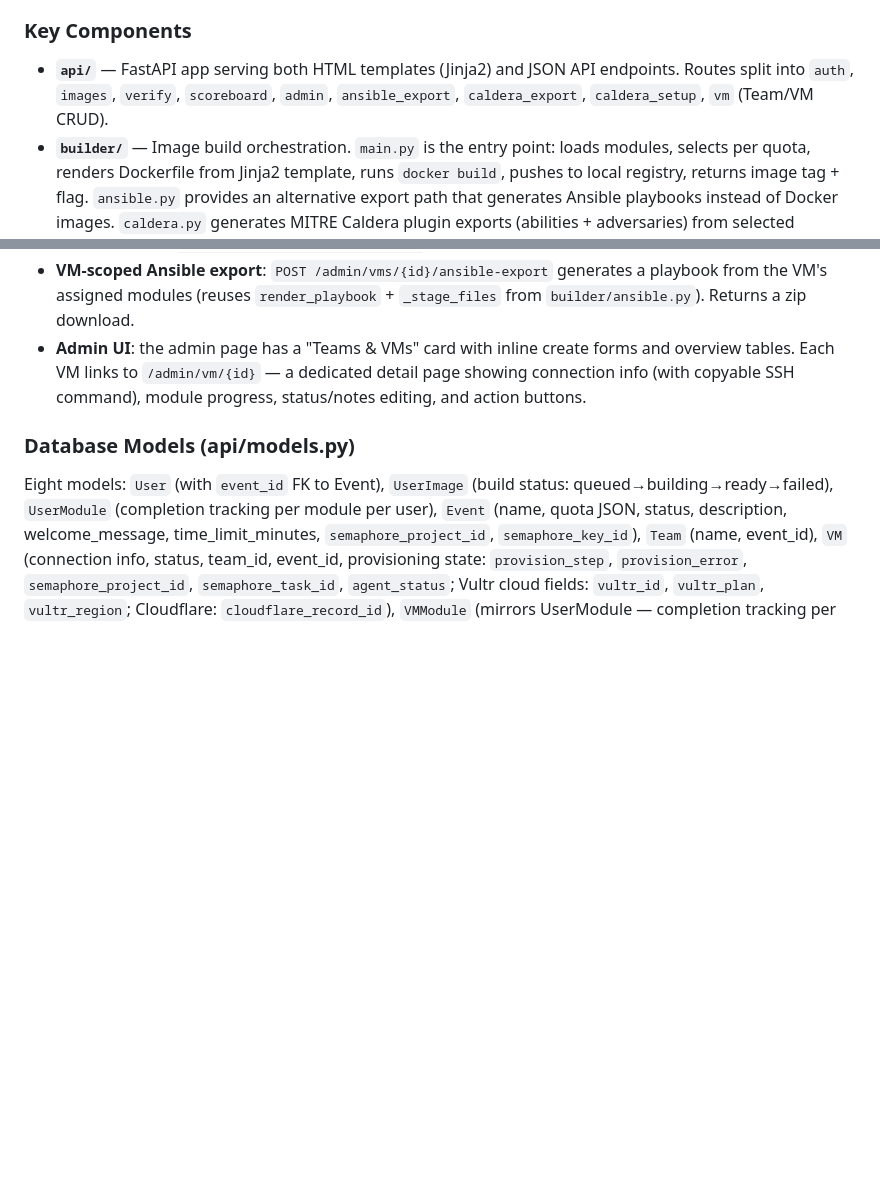
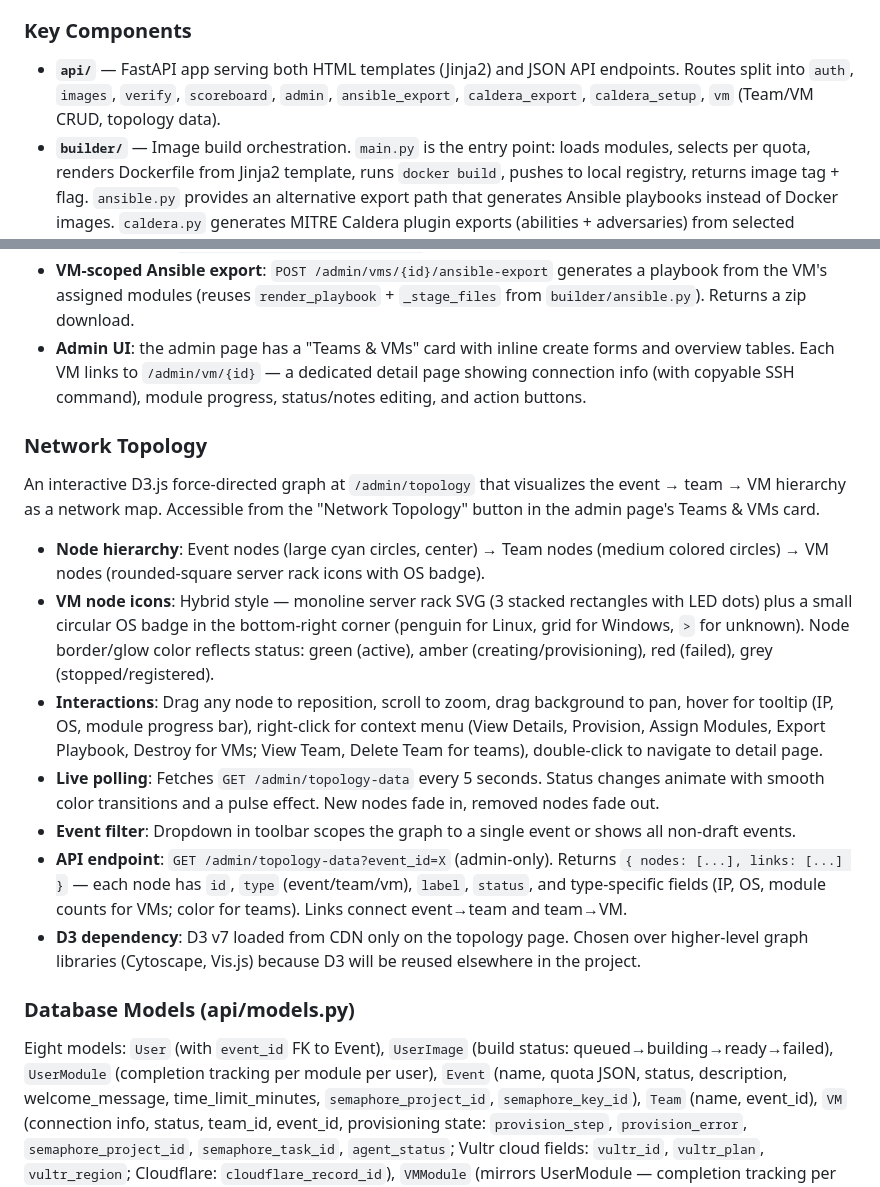
Before and after one commit to Your-Saviour/CTF-IT, a Markdown page: CLAUDE.md, 2 parts joined by grey strips. Rendered like a GitHub page; blank space fills up the shorter version.

Commit message:
docs: add network topology section to CLAUDE.md
Co-Authored-By: Claude Opus 4.6 (1M context) <noreply@anthropic.com>

```diff
--- a/CLAUDE.md
+++ b/CLAUDE.md
@@ -59,7 +59,7 @@ User selects an open event and registers → user is bound to that event (`User.
 
 ### Key Components
 
-- **`api/`** — FastAPI app serving both HTML templates (Jinja2) and JSON API endpoints. Routes split into `auth`, `images`, `verify`, `scoreboard`, `admin`, `ansible_export`, `caldera_export`, `caldera_setup`, `vm` (Team/VM CRUD).
+- **`api/`** — FastAPI app serving both HTML templates (Jinja2) and JSON API endpoints. Routes split into `auth`, `images`, `verify`, `scoreboard`, `admin`, `ansible_export`, `caldera_export`, `caldera_setup`, `vm` (Team/VM CRUD, topology data).
 - **`builder/`** — Image build orchestration. `main.py` is the entry point: loads modules, selects per quota, renders Dockerfile from Jinja2 template, runs `docker build`, pushes to local registry, returns image tag + flag. `ansible.py` provides an alternative export path that generates Ansible playbooks instead of Docker images. `caldera.py` generates MITRE Caldera plugin exports (abilities + adversaries) from selected modules.
 - **`modules/`** — Self-contained YAML definitions + optional shell scripts for vulnerabilities (`vulns/`), hardening tasks (`hardening/`), payloads (`payloads/`), external applications (`application_external/`), and internal applications (`application_internal/`). Adding a new module = adding a YAML + optional .sh file, no code changes needed.
 - **`templates/Dockerfile.j2`** — Jinja2 template for user container images. Copies vuln scripts, runs them, bakes in flag and opaque state file.
@@ -163,6 +163,18 @@ The platform supports VM-based deployments alongside the existing per-user Docke
 - **VM-scoped Ansible export**: `POST /admin/vms/{id}/ansible-export` generates a playbook from the VM's assigned modules (reuses `render_playbook` + `_stage_files` from `builder/ansible.py`). Returns a zip download.
 - **Admin UI**: the admin page has a "Teams & VMs" card with inline create forms and overview tables. Each VM links to `/admin/vm/{id}` — a dedicated detail page showing connection info (with copyable SSH command), module progress, status/notes editing, and action buttons.
 
+### Network Topology
+
+An interactive D3.js force-directed graph at `/admin/topology` that visualizes the event → team → VM hierarchy as a network map. Accessible from the "Network Topology" button in the admin page's Teams & VMs card.
+
+- **Node hierarchy**: Event nodes (large cyan circles, center) → Team nodes (medium colored circles) → VM nodes (rounded-square server rack icons with OS badge).
+- **VM node icons**: Hybrid style — monoline server rack SVG (3 stacked rectangles with LED dots) plus a small circular OS badge in the bottom-right corner (penguin for Linux, grid for Windows, `>` for unknown). Node border/glow color reflects status: green (active), amber (creating/provisioning), red (failed), grey (stopped/registered).
+- **Interactions**: Drag any node to reposition, scroll to zoom, drag background to pan, hover for tooltip (IP, OS, module progress bar), right-click for context menu (View Details, Provision, Assign Modules, Export Playbook, Destroy for VMs; View Team, Delete Team for teams), double-click to navigate to detail page.
+- **Live polling**: Fetches `GET /admin/topology-data` every 5 seconds. Status changes animate with smooth color transitions and a pulse effect. New nodes fade in, removed nodes fade out.
+- **Event filter**: Dropdown in toolbar scopes the graph to a single event or shows all non-draft events.
+- **API endpoint**: `GET /admin/topology-data?event_id=X` (admin-only). Returns `{ nodes: [...], links: [...] }` — each node has `id`, `type` (event/team/vm), `label`, `status`, and type-specific fields (IP, OS, module counts for VMs; color for teams). Links connect event→team and team→VM.
+- **D3 dependency**: D3 v7 loaded from CDN only on the topology page. Chosen over higher-level graph libraries (Cytoscape, Vis.js) because D3 will be reused elsewhere in the project.
+
 ### Database Models (api/models.py)
 
 Eight models: `User` (with `event_id` FK to Event), `UserImage` (build status: queued→building→ready→failed), `UserModule` (completion tracking per module per user), `Event` (name, quota JSON, status, description, welcome_message, time_limit_minutes, `semaphore_project_id`, `semaphore_key_id`), `Team` (name, event_id), `VM` (connection info, status, team_id, event_id, provisioning state: `provision_step`, `provision_error`, `semaphore_project_id`, `semaphore_task_id`, `agent_status`; Vultr cloud fields: `vultr_id`, `vultr_plan`, `vultr_region`; Cloudflare: `cloudflare_record_id`), `VMModule` (mirrors UserModule — completion tracking per module per VM), `PlatformSettings` (key-value store for platform-wide config). A default "open" event is created at startup if none exists.
```
